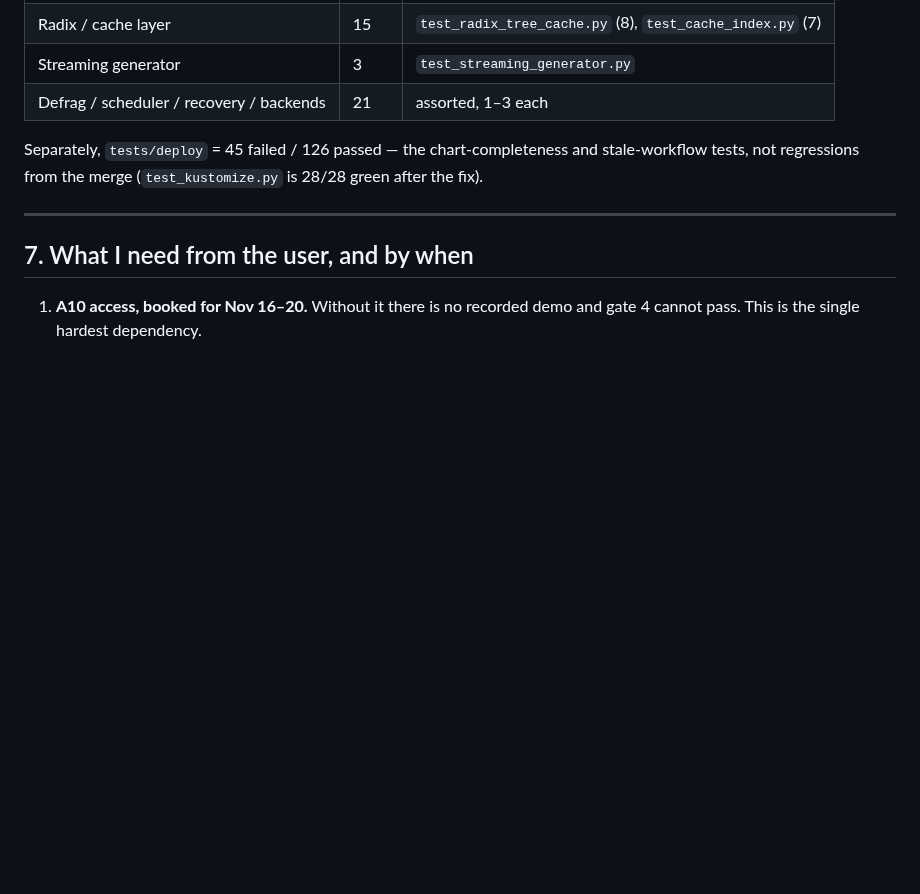
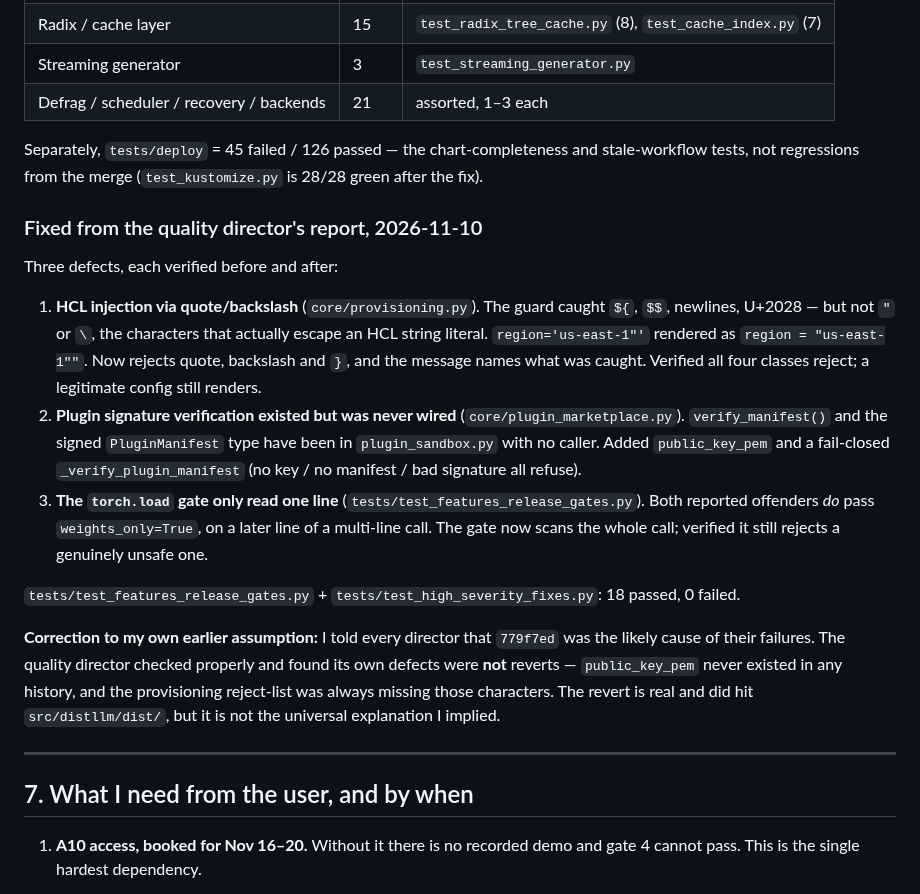
Before and after one commit to dev25bansal-ops/distributed-llm, a Markdown page: docs/LAUNCH-PLAN-2026-11-30.md, the part around the change. Rendered like a GitHub page; blank space fills up the shorter version.

Commit message:
docs(plan): record the three fixes from the quality report

```diff
--- a/docs/LAUNCH-PLAN-2026-11-30.md
+++ b/docs/LAUNCH-PLAN-2026-11-30.md
@@ -168,6 +168,18 @@ The 48 cluster into three areas, all inside the runtime director's scope:
 
 Separately, `tests/deploy` = 45 failed / 126 passed — the chart-completeness and stale-workflow tests, not regressions from the merge (`test_kustomize.py` is 28/28 green after the fix).
 
+### Fixed from the quality director's report, 2026-11-10
+
+Three defects, each verified before and after:
+
+1. **HCL injection via quote/backslash** (`core/provisioning.py`). The guard caught `${`, `$$`, newlines, U+2028 — but not `"` or `\`, the characters that actually escape an HCL string literal. `region='us-east-1"'` rendered as `region = "us-east-1""`. Now rejects quote, backslash and `}`, and the message names what was caught. Verified all four classes reject; a legitimate config still renders.
+2. **Plugin signature verification existed but was never wired** (`core/plugin_marketplace.py`). `verify_manifest()` and the signed `PluginManifest` type have been in `plugin_sandbox.py` with no caller. Added `public_key_pem` and a fail-closed `_verify_plugin_manifest` (no key / no manifest / bad signature all refuse).
+3. **The `torch.load` gate only read one line** (`tests/test_features_release_gates.py`). Both reported offenders *do* pass `weights_only=True`, on a later line of a multi-line call. The gate now scans the whole call; verified it still rejects a genuinely unsafe one.
+
+`tests/test_features_release_gates.py` + `tests/test_high_severity_fixes.py`: 18 passed, 0 failed.
+
+**Correction to my own earlier assumption:** I told every director that `779f7ed` was the likely cause of their failures. The quality director checked properly and found its own defects were **not** reverts — `public_key_pem` never existed in any history, and the provisioning reject-list was always missing those characters. The revert is real and did hit `src/distllm/dist/`, but it is not the universal explanation I implied.
+
 ---
 
 ## 7. What I need from the user, and by when
```
